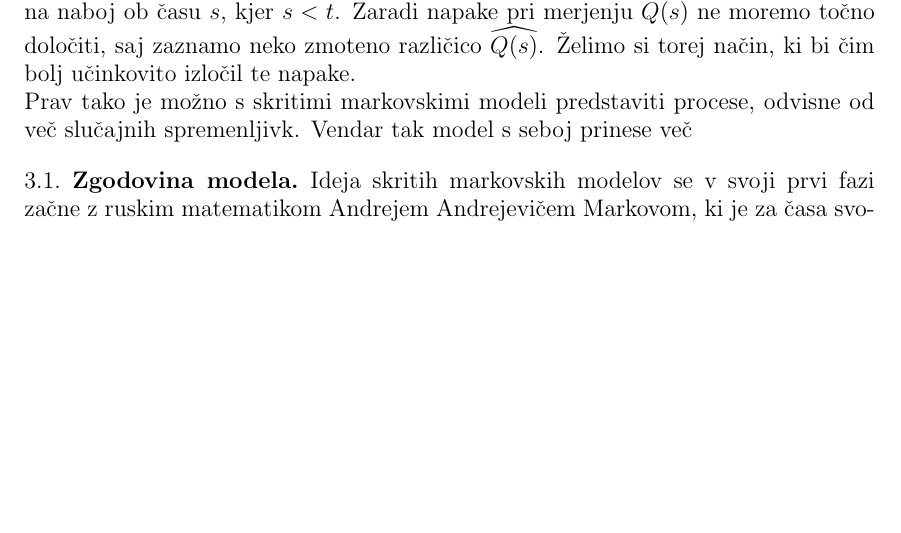
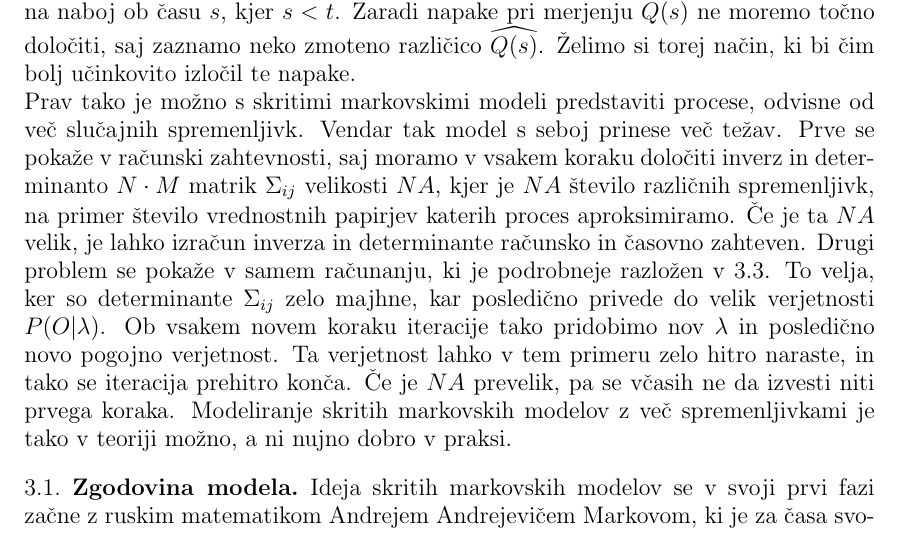
Before and after one commit to mpracek/Diploma, a LaTeX paper (dipl-sem-martin-pracek.tex): part of page 7 of 17, cut so that both start at the same text, the shorter picture padded with empty space. Compiled offline with pdfLaTeX; the source files are stored in an older character set and shown here as Unicode; a LaTeX package or settings file that is missing is left out.

Commit message:
txs auto checkin

```diff
--- a/dipl-sem-martin-pracek.tex
+++ b/dipl-sem-martin-pracek.tex
@@ -187,9 +187,8 @@
 Gre za najbolj preprosto vrsto dinamične bayesianske mreže. Tu gre za vrsto bayesianske mreže, v kateri so povezane spremenljivke, ki ležijo v dveh sosednjih časovnih korakih. Tako lahko vrednost v času $t$ izračunamo prek vrednosti v času $t-1$ ter notranih \textbf{regresorjev}. Bayesianske mreže so verjetnostni grafični model, ki so idealne za to, da za nek dogodek za vsak možen vzrok določimo verjetnost, da ga je ta povzročil.\\
 Skrite markovske modele navadno predstavimo na diskretnih množicah in na diskretnem času, a lahko definicijo tako razširimo, da velja tudi za zvezne množice in čas. V tem primeru dobimo tri plasten slučajni proces, katerega največja težava je  velika računska zahtevnost, poleg tega pa nam lahko veliko število parametrov prinese nestabilnost. Vendar se s tem v moji diplomski nalogi ne bom ukvarjal.\\
 Ideja za delovanje skritih markovskih modelov izhaja iz dela Andrewa Viterbija na področju komunikacije. V komunikacijskih storitvah šumi namreč predstavljajo veliko težavo, zato se je ameriško-italijanski električni inžiner domislil algoritma, s katerimi bi iz seta podatkov izločili šume. To si lahko predstavljamo kot da bi si na primer želeli na fiksnem mestu v električnem tokokrogu določiti naboj $Q(t)$ glede na naboj ob času $s$, kjer $s<t$. Zaradi napake pri merjenju $Q(s)$ ne moremo točno določiti, saj zaznamo neko zmoteno različico $\widehat{Q(s)}$. Želimo si torej način, ki bi čim bolj učinkovito izločil te napake. \\
-Prav tako je možno s skritimi markovskimi modeli predstaviti procese, odvisne od več slučajnih spremenljivk. Vendar tak model s seboj prinese več
+Prav tako je možno s skritimi markovskimi modeli predstaviti procese, odvisne od več slučajnih spremenljivk. Vendar tak model s seboj prinese več težav. Prve se pokaže v računski zahtevnosti, saj moramo v vsakem koraku določiti inverz in determinanto $N \cdot M$ matrik $\Sigma_{ij}$ velikosti $NA$, kjer je $NA$ število različnih spremenljivk, na primer število vrednostnih papirjev katerih proces aproksimiramo. Če je ta $NA$ velik, je lahko izračun inverza in determinante računsko in časovno zahteven. Drugi problem se pokaže v samem računanju, ki je podrobneje razložen v \ref{trening}. To velja, ker so determinante $\Sigma_{ij}$ zelo majhne, kar posledično privede do velik verjetnosti $P(O|\lambda)$. Ob vsakem novem koraku iteracije tako pridobimo nov $\lambda$ in posledično novo pogojno verjetnost. Ta verjetnost lahko v tem primeru zelo hitro naraste, in tako se iteracija prehitro konča. Če je $NA$ prevelik, pa se včasih ne da izvesti niti prvega koraka. Modeliranje skritih markovskih modelov z več spremenljivkami je tako v teoriji možno, a ni nujno dobro v praksi.
 
-%Možnosti za eno in več spremenljivk, problemi modela več spremenljivk
 %Bolj podroben opis
 %latent markov models
 
```
